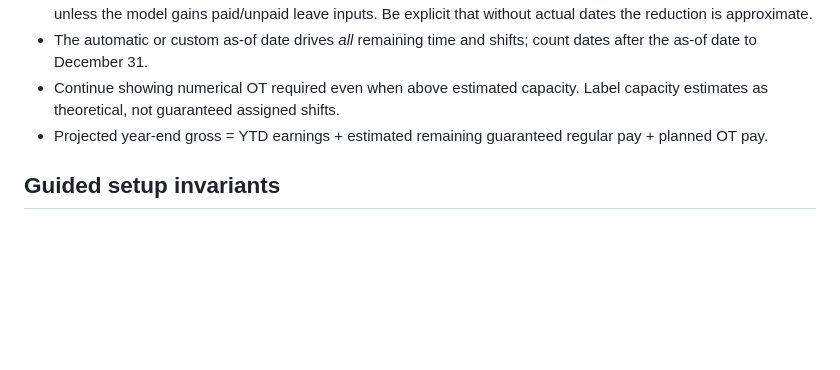
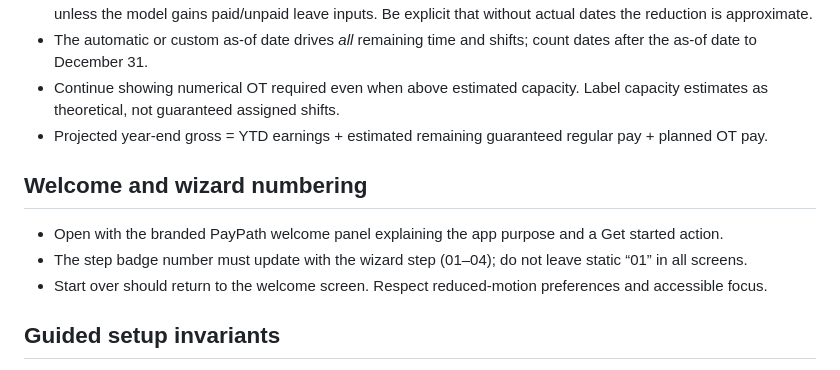
Before and after one commit to JoseC1154/Flow, a Markdown page: AGENTS.md, the part around the change. GitHub-like rendering; blank space fills up the shorter version.

Commit message:
Add PayPath welcome screen and dynamic setup step numbering

```diff
--- a/AGENTS.md
+++ b/AGENTS.md
@@ -29,6 +29,11 @@
 - Projected year-end gross = YTD earnings + estimated remaining guaranteed regular pay + planned OT pay.
 
 
+## Welcome and wizard numbering
+- Open with the branded PayPath welcome panel explaining the app purpose and a Get started action.
+- The step badge number must update with the wizard step (01–04); do not leave static “01” in all screens.
+- Start over should return to the welcome screen. Respect reduced-motion preferences and accessible focus.
+
 ## Guided setup invariants
 - The initial input flow uses one existing panel as an animated, four-step dialog; never duplicate the calculator or page.
 - The final dashboard must always allow editing planned overtime independently from the setup dialog and expose a working **Start over** action.
```
